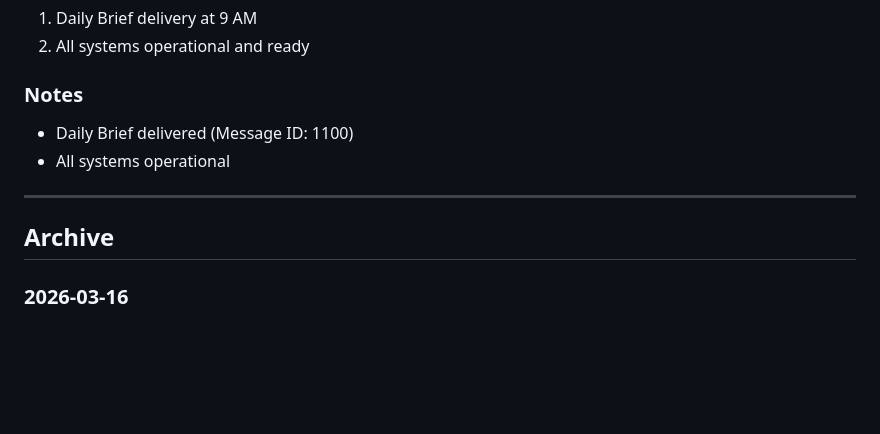
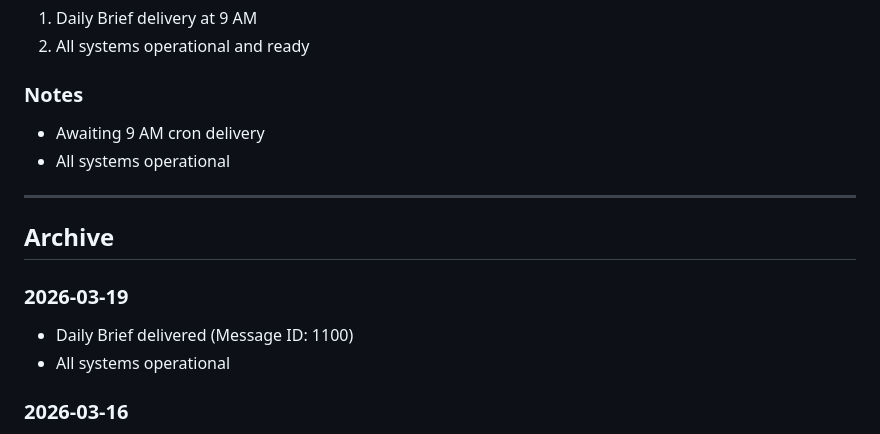
Before and after one commit to EmoteClawdBot/emote-bot-exp-01, a Markdown page: BRIEF.md, the part around one of its changes. Drawn GitHub-style; blank space fills up the shorter version.

Commit message:
Update BRIEF.md for 2026-03-20 (date rollover)

```diff
--- a/BRIEF.md
+++ b/BRIEF.md
@@ -33,12 +33,16 @@
 2. All systems operational and ready
 
 ### Notes
-- Daily Brief delivered (Message ID: 1100)
+- Awaiting 9 AM cron delivery
 - All systems operational
 
 ---
 
 ## Archive
+
+### 2026-03-19
+- Daily Brief delivered (Message ID: 1100)
+- All systems operational
 
 ### 2026-03-16
 - Daily Brief delivered (Message ID: 1087)
```
Also changed, not shown: other parts of BRIEF.md (+1 -1 lines).
